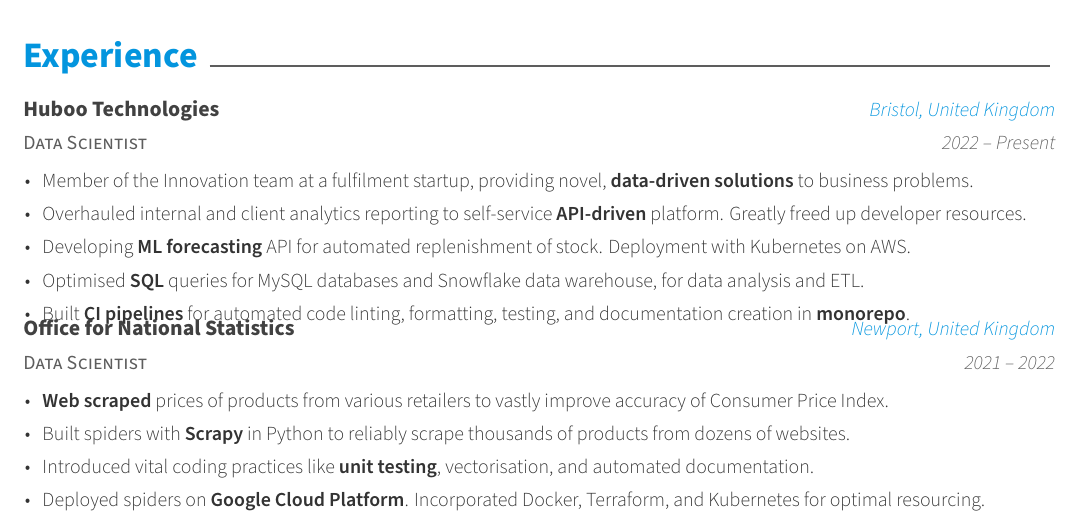
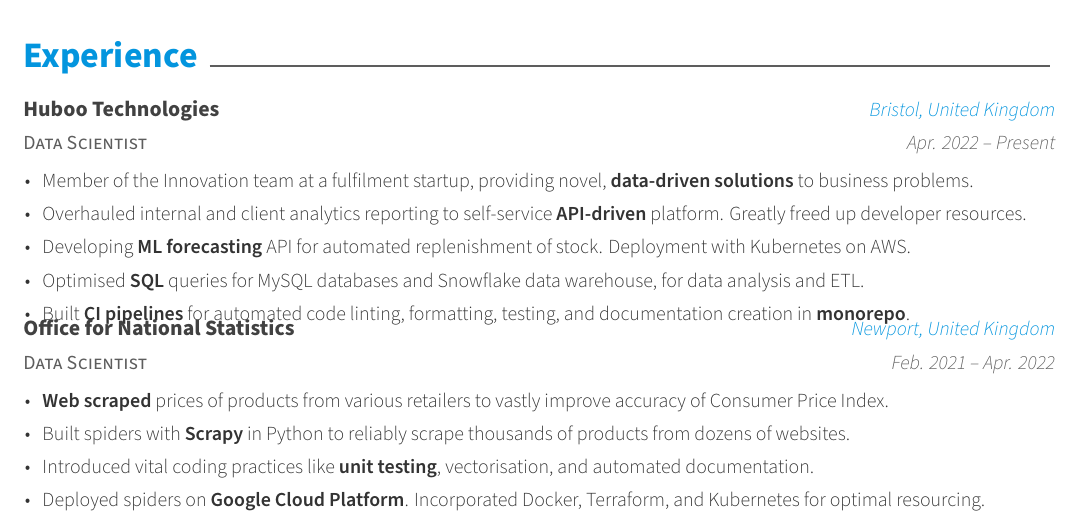
Before and after one commit to eshwen/my-cv, a LaTeX CV (cv.tex, which reads sections/experience.tex): part of page 1 of 2, cut so that both start at the same text. Compiled offline with XeLaTeX.

Commit message:
Add months

```diff
--- a/sections/experience.tex
+++ b/sections/experience.tex
@@ -6,7 +6,7 @@
         {Data Scientist} % Job title
         {Huboo Technologies} % Organization
         {Bristol, United Kingdom} % Location
-        {2022 -- Present} % Date(s)
+        {Apr. 2022 -- Present} % Date(s)
         {
             \begin{cvitems} % Description(s) of tasks/responsibilities
                 \item{Member of the Innovation team at a fulfilment startup, providing novel, \textbf{data-driven solutions} to business problems.}
@@ -21,7 +21,7 @@
         {Data Scientist} % Job title
         {Office for National Statistics} % Organization
         {Newport, United Kingdom} % Location
-        {2021 -- 2022} % Date(s)
+        {Feb. 2021 -- Apr. 2022} % Date(s)
         {
             \begin{cvitems} % Description(s) of tasks/responsibilities
                 \item{\textbf{Web scraped} prices of products from various retailers to vastly improve accuracy of Consumer Price Index.}
```
